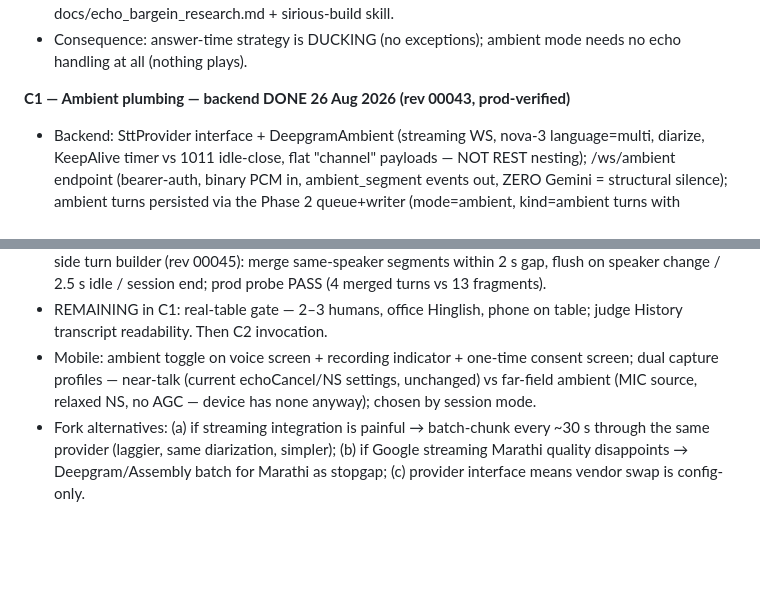
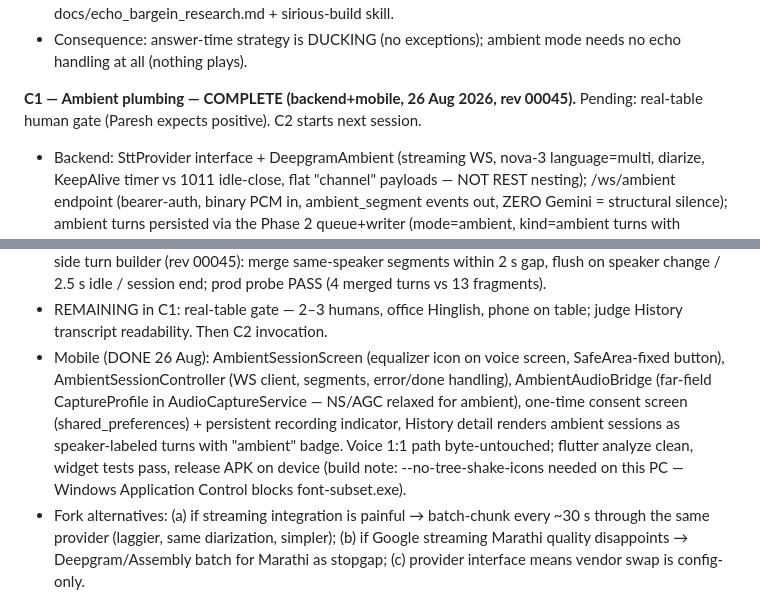
Before and after one commit to pareshnagore/Sirious, a Markdown page: product_phases.md, 2 parts joined by grey strips. Drawn GitHub-style; blank space fills up the shorter version.

Commit message:
docs: C1 marked COMPLETE (rev 00045) — real-table gate pending, C2 starts

```diff
--- a/product_phases.md
+++ b/product_phases.md
@@ -790,7 +790,8 @@ Later, History shows: S1: ... / S2: ... / S1: ...   (long-press → name a speak
 - Consequence: answer-time strategy is DUCKING (no exceptions); ambient mode needs
   no echo handling at all (nothing plays).
 
-**C1 — Ambient plumbing — backend DONE 26 Aug 2026 (rev 00043, prod-verified)**
+**C1 — Ambient plumbing — COMPLETE (backend+mobile, 26 Aug 2026, rev 00045).**
+Pending: real-table human gate (Paresh expects positive). C2 starts next session.
 - Backend: SttProvider interface + DeepgramAmbient (streaming WS, nova-3
   language=multi, diarize, KeepAlive timer vs 1011 idle-close, flat
   "channel" payloads — NOT REST nesting); /ws/ambient endpoint (bearer-auth,
@@ -819,10 +820,15 @@ Later, History shows: S1: ... / S2: ... / S1: ...   (long-press → name a speak
   PASS (4 merged turns vs 13 fragments).
 - REMAINING in C1: real-table gate — 2–3 humans, office Hinglish, phone on
   table; judge History transcript readability. Then C2 invocation.
-- Mobile: ambient toggle on voice screen + recording indicator + one-time consent
-  screen; dual capture profiles — near-talk (current echoCancel/NS settings,
-  unchanged) vs far-field ambient (MIC source, relaxed NS, no AGC — device has
-  none anyway); chosen by session mode.
+- Mobile (DONE 26 Aug): AmbientSessionScreen (equalizer icon on voice screen,
+  SafeArea-fixed button), AmbientSessionController (WS client, segments,
+  error/done handling), AmbientAudioBridge (far-field CaptureProfile in
+  AudioCaptureService — NS/AGC relaxed for ambient), one-time consent screen
+  (shared_preferences) + persistent recording indicator, History detail
+  renders ambient sessions as speaker-labeled turns with "ambient" badge.
+  Voice 1:1 path byte-untouched; flutter analyze clean, widget tests pass,
+  release APK on device (build note: --no-tree-shake-icons needed on this PC
+  — Windows Application Control blocks font-subset.exe).
 - Fork alternatives: (a) if streaming integration is painful → batch-chunk every
   ~30 s through the same provider (laggier, same diarization, simpler); (b) if
   Google streaming Marathi quality disappoints → Deepgram/Assembly batch for
```
